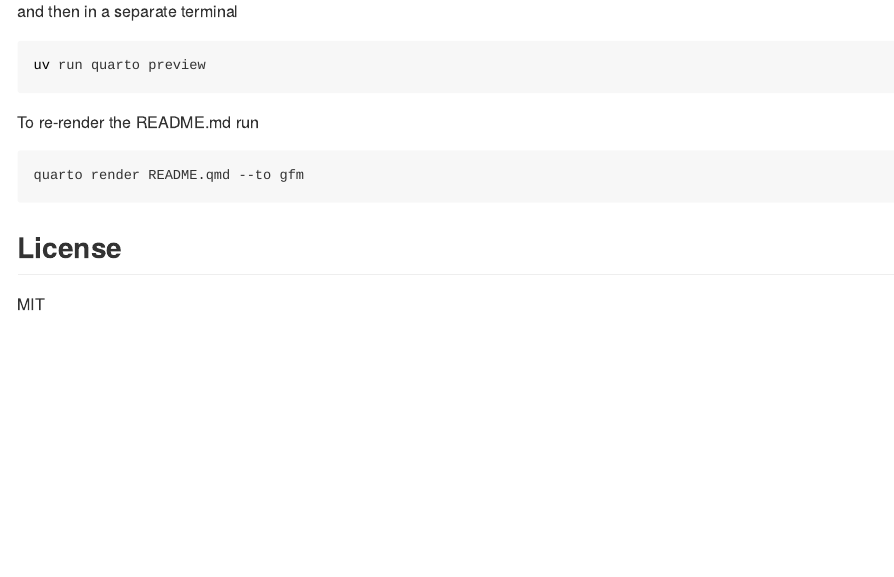
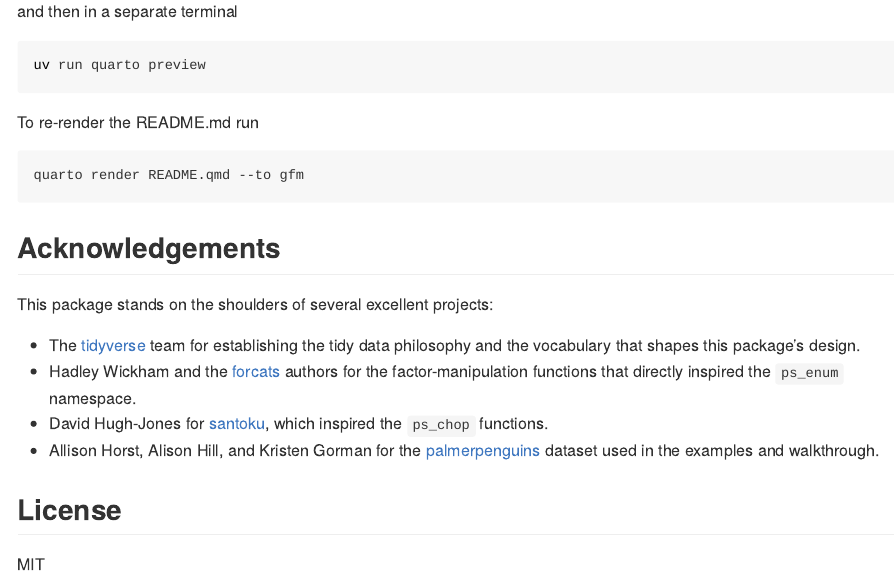
Before and after one commit to const-ae/polarstation, a Quarto document (README.qmd): the page in a window 1100 px wide, from 1930 px down. The pictures show the output file README.md that the author committed with the source, drawn offline in the style of GitHub.

Commit message:
Update README

````diff
--- a/README.qmd
+++ b/README.qmd
@@ -101,6 +101,15 @@ To re-render the README.md run
 quarto render README.qmd --to gfm
 ```
 
+## Acknowledgements
+
+This package stands on the shoulders of several excellent projects:
+
+- The [tidyverse](https://tidyverse.org/) team for establishing the tidy data philosophy and the vocabulary that shapes this package's design.
+- Hadley Wickham and the [forcats](https://forcats.tidyverse.org/) authors for the factor-manipulation functions that directly inspired the `ps_enum` namespace.
+- David Hugh-Jones for [santoku](https://hughjonesd.github.io/santoku/), which inspired the `ps_chop` functions.
+- Allison Horst, Alison Hill, and Kristen Gorman for the [palmerpenguins](https://allisonhorst.github.io/palmerpenguins/) dataset used in the examples and walkthrough.
+
 ## License
 
 MIT
````
Also changed, not shown: README.md.
